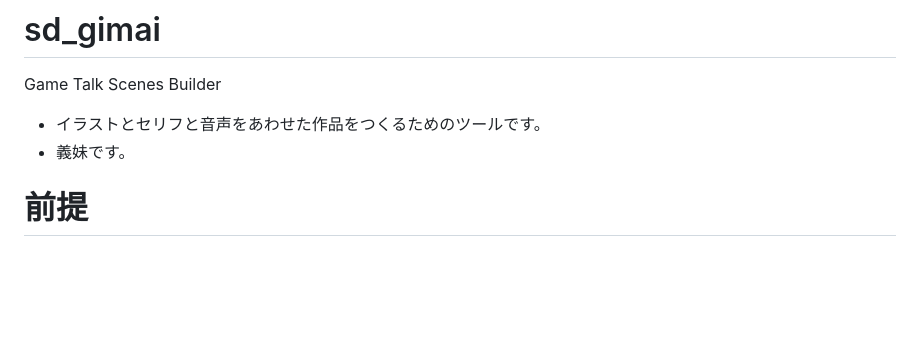
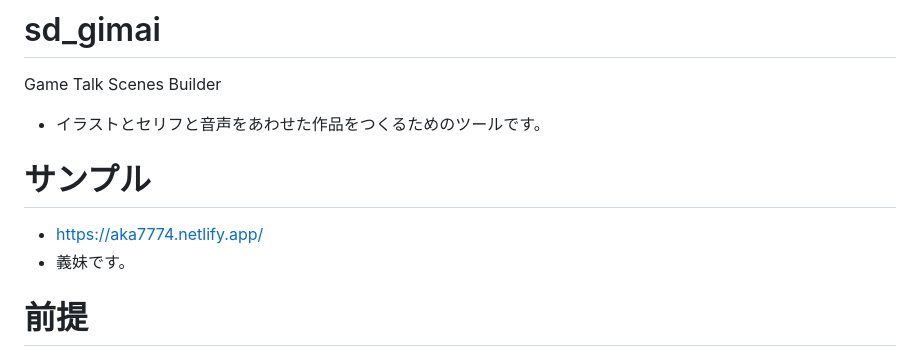
Before and after one commit to aka7774/sd_gimai, a Markdown page: README.md, the part around the change. GitHub-like rendering; blank space fills up the shorter version.

```diff
--- a/README.md
+++ b/README.md
@@ -2,6 +2,10 @@
 Game Talk Scenes Builder
 
 - イラストとセリフと音声をあわせた作品をつくるためのツールです。
+
+# サンプル
+
+- https://aka7774.netlify.app/
 - 義妹です。
 
 # 前提
```
